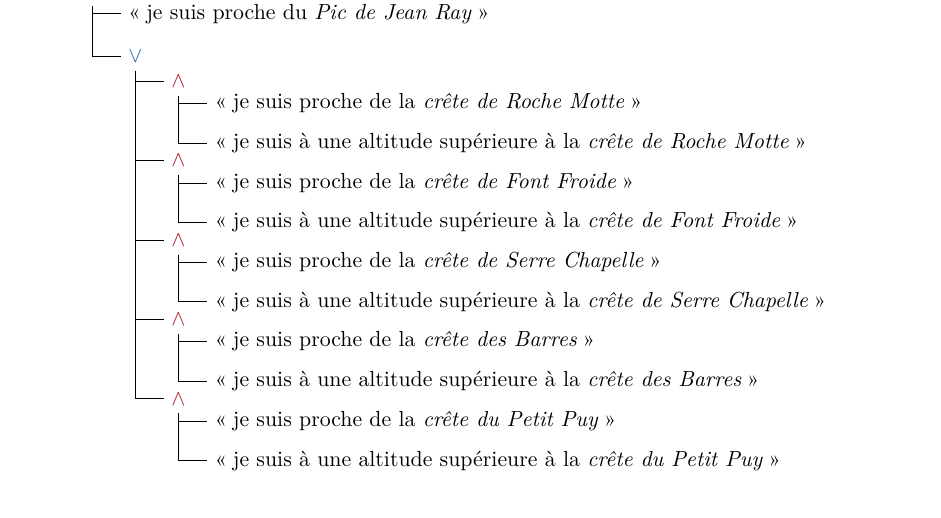
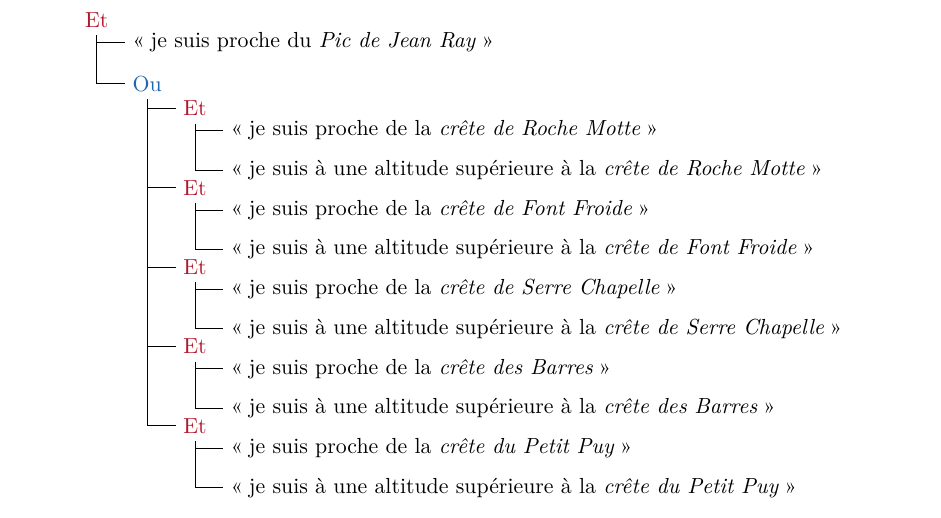
Before and after one commit to MBunel/Manuscrit, a LaTeX book (src/main.tex, which reads src/Corps/Partie2/Chapitre4/Section2/section.tex): part of page 17 of 33, cut at the place of the change. Compiled offline with XeLaTeX.

Commit message:
Changement figure

```diff
--- a/src/Corps/Partie2/Chapitre4/Section2/section.tex
+++ b/src/Corps/Partie2/Chapitre4/Section2/section.tex
@@ -207,39 +207,39 @@ est atomique, contrairement à \emph{l'ensemble des indices de
       two children at (0.5,-0.7) and (0.5,-1.4)},
     edge from parent path={(\tikzparentnode.south) |- (\tikzchildnode.west)}
     ]
-    \node[anchor=south west,text=RdBu-9-1] {$\wedge$}
+    \node[anchor=south west,text=RdBu-9-1] {Et}
     child {node[anchor=south west] {\enquote{je suis proche du \emph{Pic
             de Jean Ray}}}}
-    child {node[anchor=south west, text=RdBu-9-9] {$\vee$}
-      child{node[anchor=south west, text=RdBu-9-1] {$\wedge$}
+    child {node[anchor=south west, text=RdBu-9-9] {Ou}
+      child{node[anchor=south west, text=RdBu-9-1] {Et}
         child{node[anchor=south west]{\enquote{je suis proche de la
               \emph{crête de Roche Motte}}}}
         child{node[anchor=south west]{\enquote{je suis à une altitude
               supérieure à la \emph{crête de Roche Motte}}}}
       }
       child[missing]{}
-      child{node[anchor=south west,text=RdBu-9-1]{$\wedge$}
+      child{node[anchor=south west,text=RdBu-9-1]{Et}
         child{node[anchor=south west]{\enquote{je suis proche de la
               \emph{crête de Font Froide}}}}
         child{node[anchor=south west]{\enquote{je suis à une altitude
               supérieure à la \emph{crête de Font Froide}}}}
       }
       child[missing]{}
-      child{node[anchor=south west,text=RdBu-9-1]{$\wedge$}
+      child{node[anchor=south west,text=RdBu-9-1]{Et}
         child{node[anchor=south west]{\enquote{je suis proche de la
               \emph{crête de Serre Chapelle}}}}
         child{node[anchor=south west]{\enquote{je suis à une altitude
               supérieure à la \emph{crête de Serre Chapelle}}}}
       }
       child[missing]{}
-      child{node[anchor=south west,text=RdBu-9-1]{$\wedge$}
+      child{node[anchor=south west,text=RdBu-9-1]{Et}
         child{node[anchor=south west]{\enquote{je suis proche de la
               \emph{crête des Barres}}}}
         child{node[anchor=south west]{\enquote{je suis à une altitude
               supérieure à la \emph{crête des Barres}}}}
       }
       child[missing]{}
-      child{node[anchor=south west,text=RdBu-9-1]{$\wedge$}
+      child{node[anchor=south west,text=RdBu-9-1]{Et}
         child{node[anchor=south west]{\enquote{je suis proche de la
               \emph{crête du Petit Puy}}}}
         child{node[anchor=south west]{\enquote{je suis à une altitude
```
